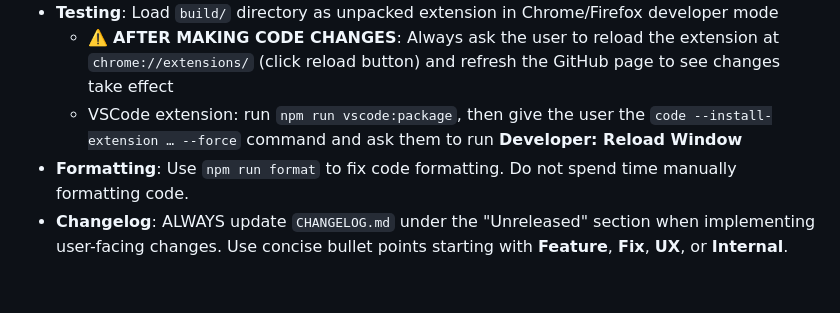
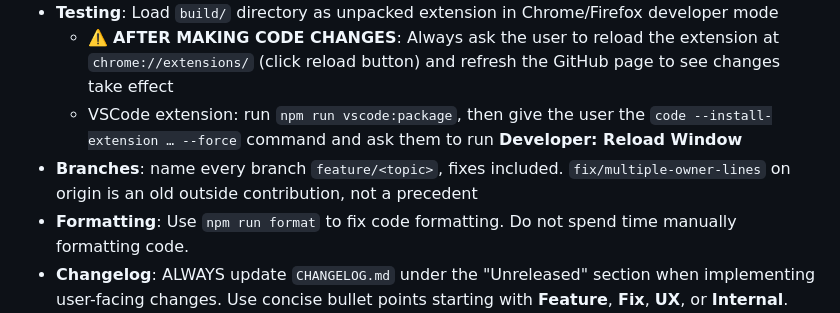
Before and after one commit to TombWater/github-codeowners, a Markdown page: CLAUDE.md, the part around the change. Rendered like a GitHub page; blank space fills up the shorter version.

Commit message:
CLAUDE.md: name every branch feature/<topic>
Co-Authored-By: Claude Opus 5.5 <noreply@anthropic.com>

```diff
--- a/CLAUDE.md
+++ b/CLAUDE.md
@@ -30,6 +30,7 @@ The browser extension works by:
 - **Testing**: Load `build/` directory as unpacked extension in Chrome/Firefox developer mode
   - ⚠️ **AFTER MAKING CODE CHANGES**: Always ask the user to reload the extension at `chrome://extensions/` (click reload button) and refresh the GitHub page to see changes take effect
   - VSCode extension: run `npm run vscode:package`, then give the user the `code --install-extension … --force` command and ask them to run **Developer: Reload Window**
+- **Branches**: name every branch `feature/<topic>`, fixes included. `fix/multiple-owner-lines` on origin is an old outside contribution, not a precedent
 - **Formatting**: Use `npm run format` to fix code formatting. Do not spend time manually formatting code.
 - **Changelog**: ALWAYS update `CHANGELOG.md` under the "Unreleased" section when implementing user-facing changes. Use concise bullet points starting with **Feature**, **Fix**, **UX**, or **Internal**.
   - **Write it for the person reading release notes, not as a log of the work.** One entry per user-visible *symptom*, not per commit — several fixes with different causes but the same visible effect collapse into one bullet. Leave out the mechanism (DOM structures, selectors, internal helpers, data flow); that belongs in the commit message and in this file. Drop fixes a user can't see, such as a guard against a state that only appears when a background fetch fails. Don't list a case that turned out to be mostly working already. Keep the situations a user would recognise having hit, and any literal string they'd have seen on screen.
```
